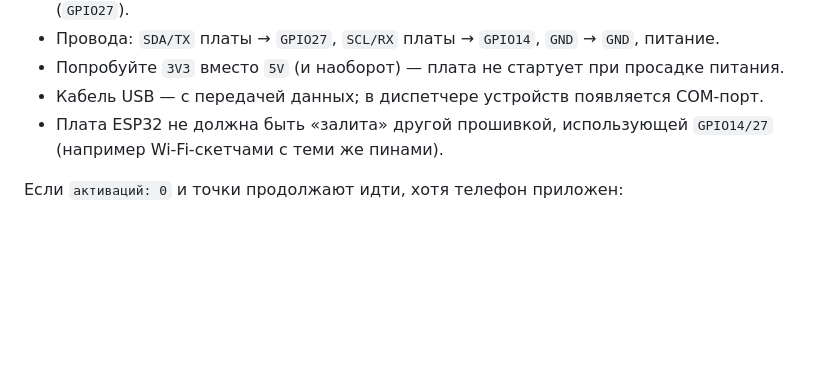
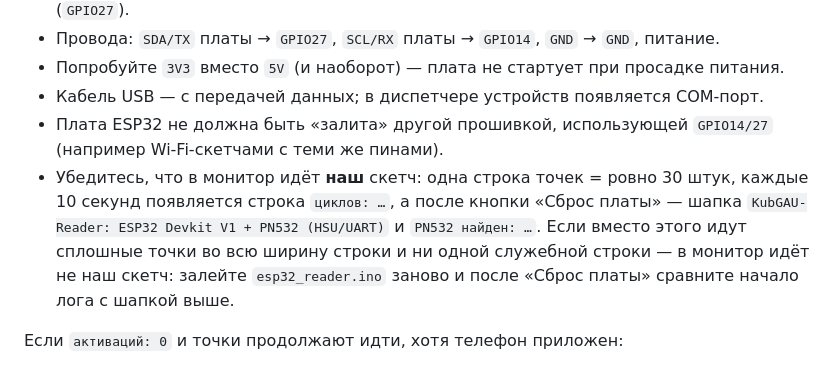
Before and after one commit to Igorr112323/visits11, a Markdown page: firmware/README.md, the part around the change. GitHub-like rendering; blank space fills up the shorter version.

Commit message:
firmware: признак того, что в монитор идёт не наш скетч (сплошные точки без строк «циклов:»)
Co-authored-by: arena-agent <297053741+arena-agent@users.noreply.github.com>

```diff
--- a/firmware/README.md
+++ b/firmware/README.md
@@ -102,6 +102,12 @@ TAP:1:QVJISVBPVl9JSQ:a1b2c3d4e5f60718
 * Кабель USB — с передачей данных; в диспетчере устройств появляется COM-порт.
 * Плата ESP32 не должна быть «залита» другой прошивкой, использующей `GPIO14/27`
   (например Wi-Fi-скетчами с теми же пинами).
+* Убедитесь, что в монитор идёт **наш** скетч: одна строка точек = ровно 30 штук,
+  каждые 10 секунд появляется строка `циклов: …`, а после кнопки «Сброс платы» —
+  шапка `KubGAU-Reader: ESP32 Devkit V1 + PN532 (HSU/UART)` и `PN532 найден: …`.
+  Если вместо этого идут сплошные точки во всю ширину строки и ни одной служебной
+  строки — в монитор идёт не наш скетч: залейте `esp32_reader.ino` заново и после
+  «Сброс платы» сравните начало лога с шапкой выше.
 
 Если `активаций: 0` и точки продолжают идти, хотя телефон приложен:
 
```
